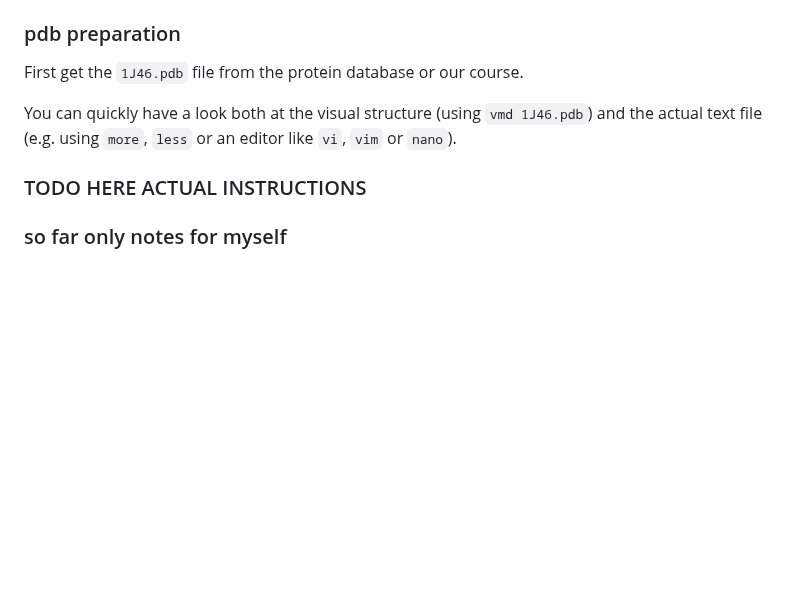
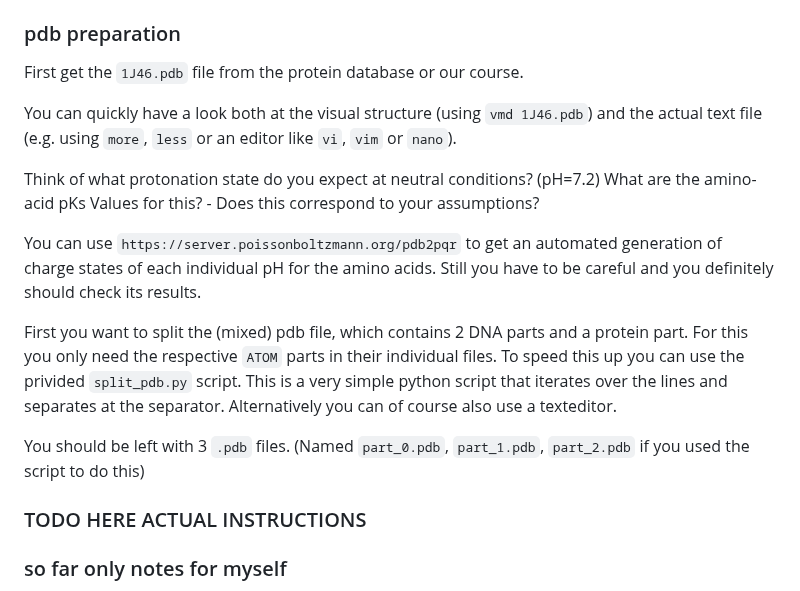
Before and after one commit to PhD-2024/MD_course_SYNGEN_2025, a Markdown page: README.md, the part around the change. Drawn GitHub-style; blank space fills up the shorter version.

Commit message:
Update README with protonation and PDB splitting info
Added instructions for protonation state and splitting PDB files.

```diff
--- a/README.md
+++ b/README.md
@@ -176,6 +176,19 @@ First get the `1J46.pdb` file from the protein database or our course.
 
 You can quickly have a look both at the visual structure (using `vmd 1J46.pdb`) and the actual text file (e.g. using `more`, `less` or an editor like `vi`, `vim` or `nano`).
 
+Think of what protonation state do you expect at neutral conditions? (pH=7.2)  What are the amino-acid pKs Values for this? - Does this correspond to your assumptions?
+
+You can use `https://server.poissonboltzmann.org/pdb2pqr` to get an automated generation of charge states of each individual pH for the amino acids.
+Still you have to be careful and you definitely should check its results.
+
+First you want to split the (mixed) pdb file, which contains 2 DNA parts and a protein part.
+For this you only need the respective `ATOM` parts in their individual files.
+To speed this up you can use the privided `split_pdb.py` script. This is a very simple python script that iterates over the lines and separates at the separator.
+Alternatively you can of course also use a texteditor.
+
+You should be left with 3 `.pdb` files. (Named `part_0.pdb`, `part_1.pdb`, `part_2.pdb` if you used the script to do this)
+
+
 ### TODO HERE ACTUAL INSTRUCTIONS
 
 ### so far only notes for myself
```
